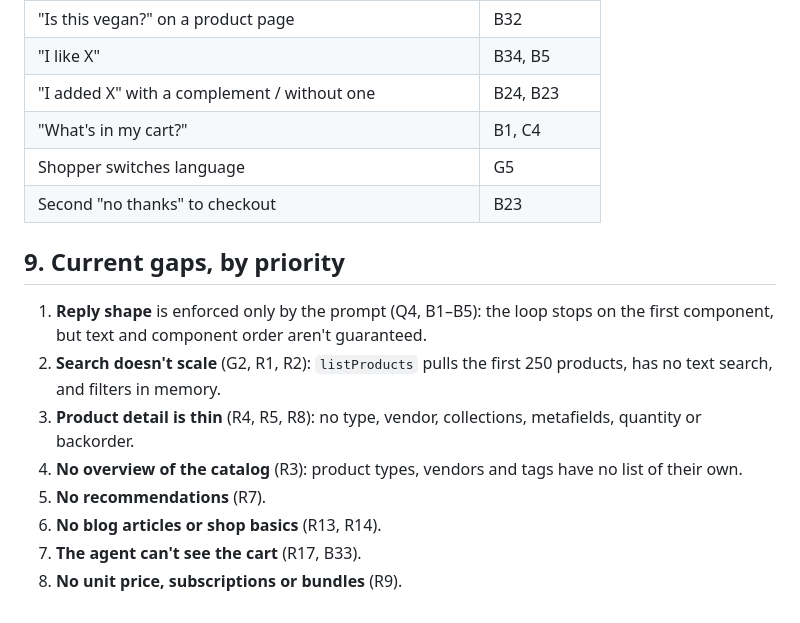
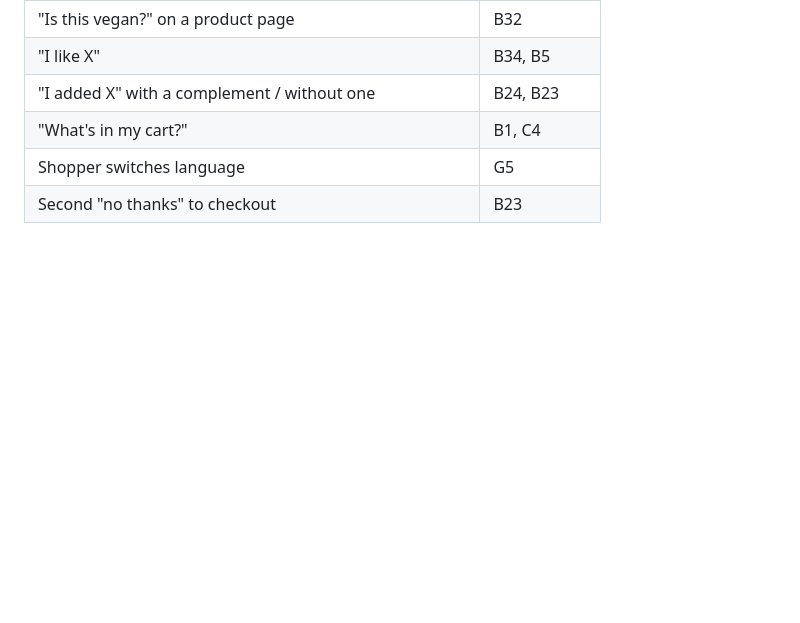
Before and after one commit to edoardodepiccoli/chat-cart, a Markdown page: .claude/agent-requirements.md, the part around one of its changes. GitHub-like rendering; blank space fills up the shorter version.

```diff
--- a/.claude/agent-requirements.md
+++ b/.claude/agent-requirements.md
@@ -178,14 +178,3 @@ Each scenario checks the listed requirements. These are the roadmap's eval set.
 | "What's in my cart?"                                         | B1, C4      |
 | Shopper switches language                                    | G5          |
 | Second "no thanks" to checkout                               | B23         |
-
-## 9. Current gaps, by priority
-
-1. **Reply shape** is enforced only by the prompt (Q4, B1–B5): the loop stops on the first component, but text and component order aren't guaranteed.
-2. **Search doesn't scale** (G2, R1, R2): `listProducts` pulls the first 250 products, has no text search, and filters in memory.
-3. **Product detail is thin** (R4, R5, R8): no type, vendor, collections, metafields, quantity or backorder.
-4. **No overview of the catalog** (R3): product types, vendors and tags have no list of their own.
-5. **No recommendations** (R7).
-6. **No blog articles or shop basics** (R13, R14).
-7. **The agent can't see the cart** (R17, B33).
-8. **No unit price, subscriptions or bundles** (R9).
```
Also changed, not shown: other parts of .claude/agent-requirements.md (+42 -42 lines).
